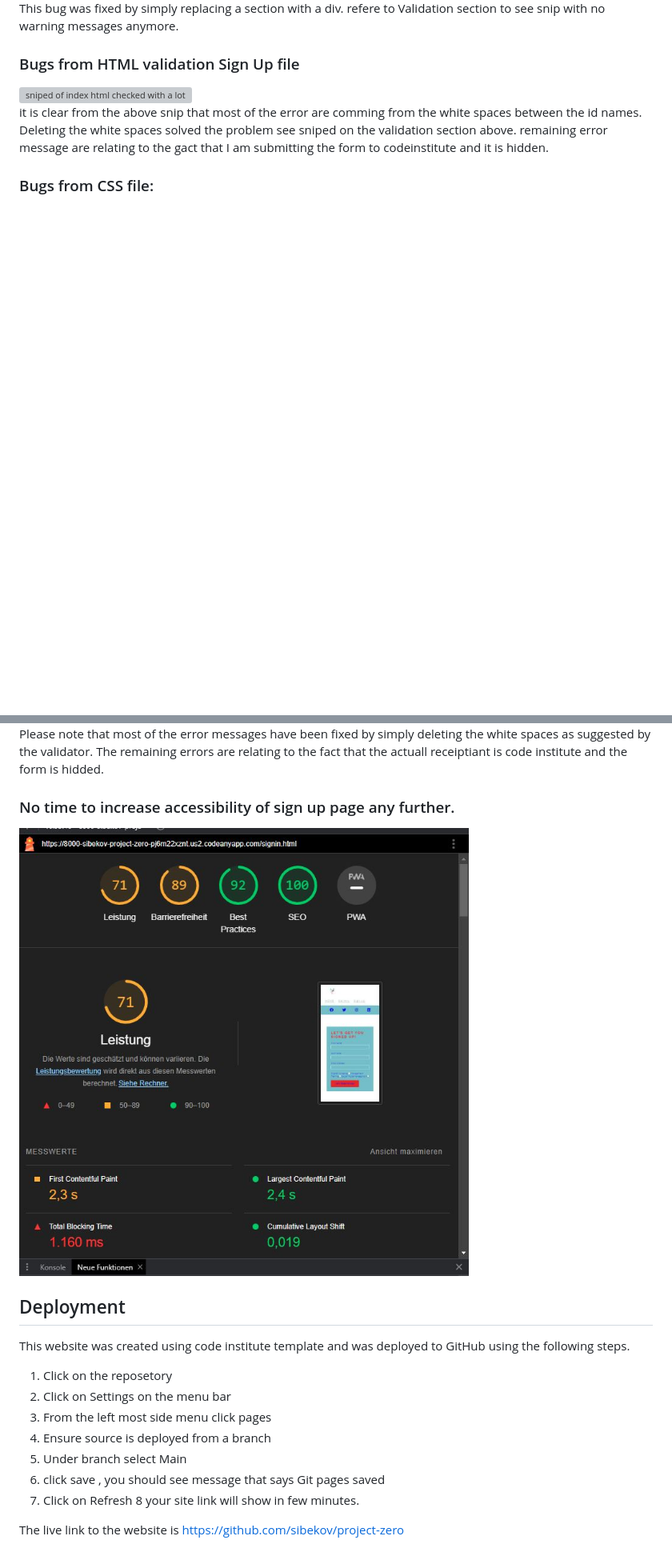
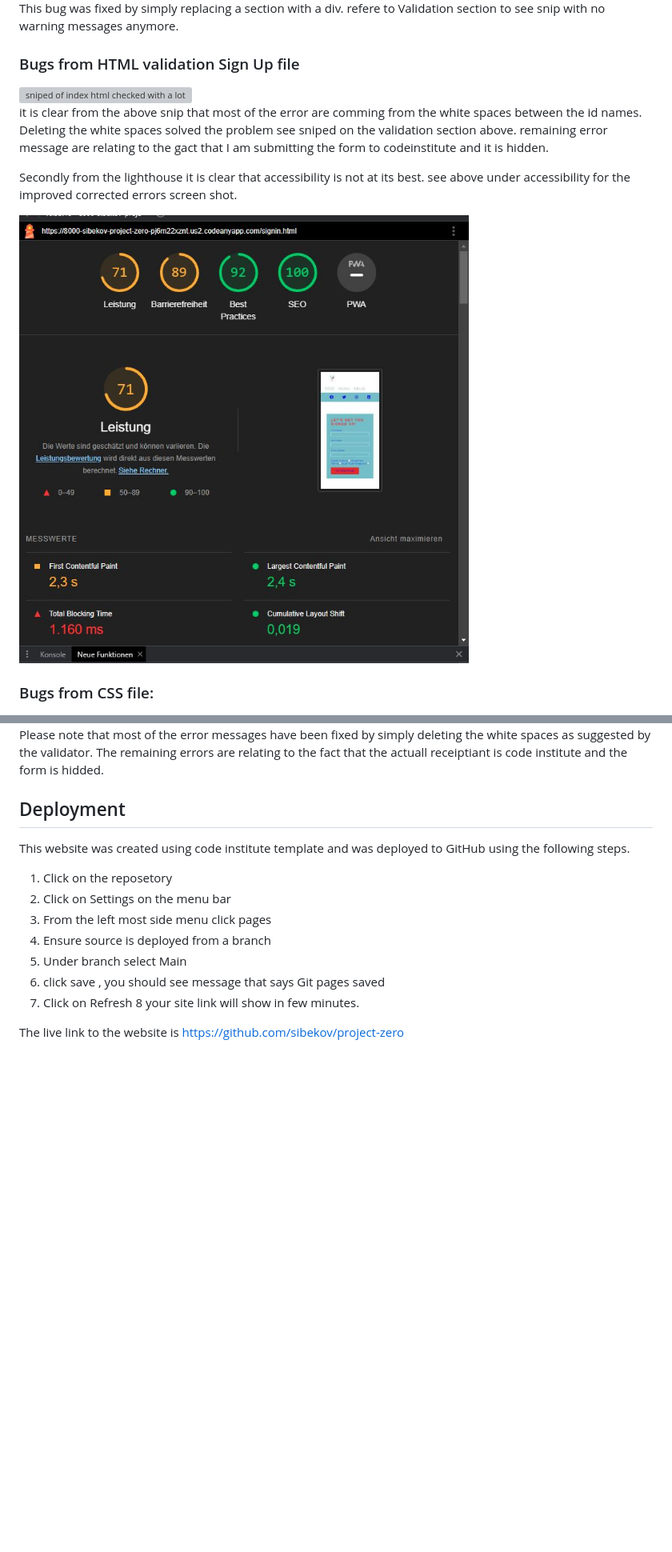
Before and after one commit to sibekov/project-zero, a Markdown page: README.md, 2 parts joined by grey strips. Shown: that part at 80% size. Drawn GitHub-style; blank space fills up the shorter version; grey boxes are pictures that could not be loaded.

```diff
--- a/README.md
+++ b/README.md
@@ -109,6 +115,10 @@ The colours and fonts I have selected they perform well under the Light house in
 it is clear from the above snip that most of the error are comming from the white spaces between the id names. Deleting the white spaces solved the problem see sniped on the validation section above.
 remaining error message are relating to the gact that I am submitting the form to codeinstitute and it is hidden.
 
+Secondly from the lighthouse it is clear that accessibility is not at its best.  see above under accessibility for the improved corrected errors screen shot.
+
+<img src="assets/images/lighthousesignupimprove.JPG" alt="Accessibility sign Up page with some errors">
+
 ### Bugs from CSS file:
 
 <img src="assets/images/errorscss.JPG" alt="sniped of css checked with no errors or warnings to show">
@@ -123,9 +138,9 @@ refere to Validation section for an updated snip after the bugs are fixed.
 Please note that most of the error messages have been fixed by simply deleting the white spaces as suggested by the validator.
 The remaining errors are relating to the fact that the actuall receiptiant is code institute and the form is hidded.
 
-### No time to increase accessibility of sign up page any further.
 
-<img src="assets/images/lighthousesignupimprove.JPG" alt="Accessibility sign Up page">
+
+
 
 
 
```
Also changed, not shown: other parts of README.md (+12 -1 lines), assets/images/fixlighthousesignup.JPG (added).
